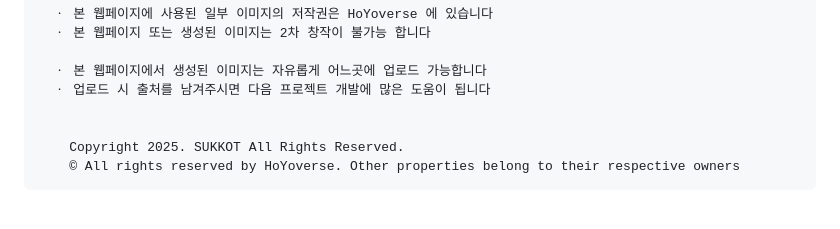
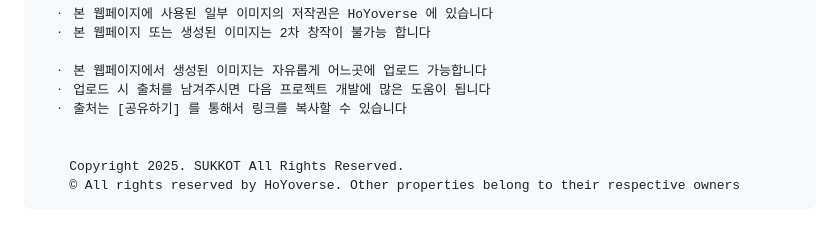
Before and after one commit to sukkot23/Genshin_MBTI, a Markdown page: README.md, the part around the change. GitHub-like rendering.

```diff
--- a/README.md
+++ b/README.md
@@ -63,6 +63,7 @@
 
   ㆍ 본 웹페이지에서 생성된 이미지는 자유롭게 어느곳에 업로드 가능합니다
   ㆍ 업로드 시 출처를 남겨주시면 다음 프로젝트 개발에 많은 도움이 됩니다
+  ㆍ 출처는 [공유하기] 를 통해서 링크를 복사할 수 있습니다
 
 
     Copyright 2025. SUKKOT All Rights Reserved.
```
